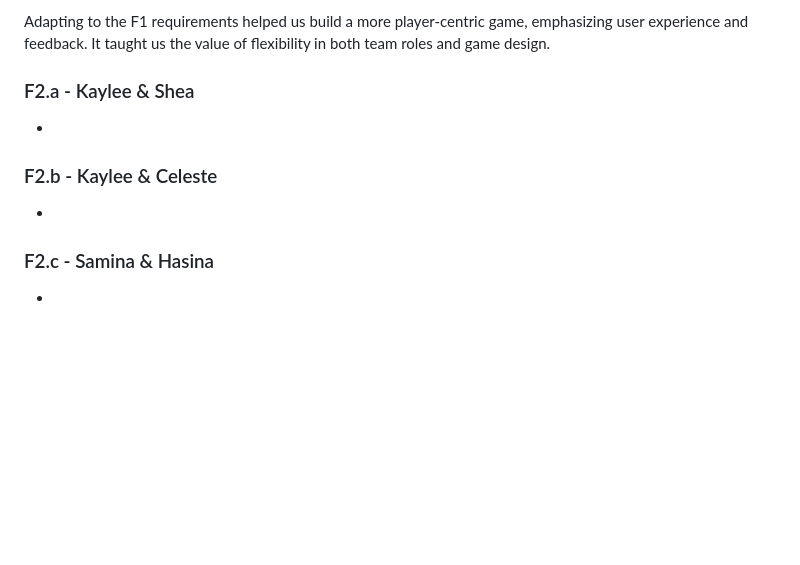
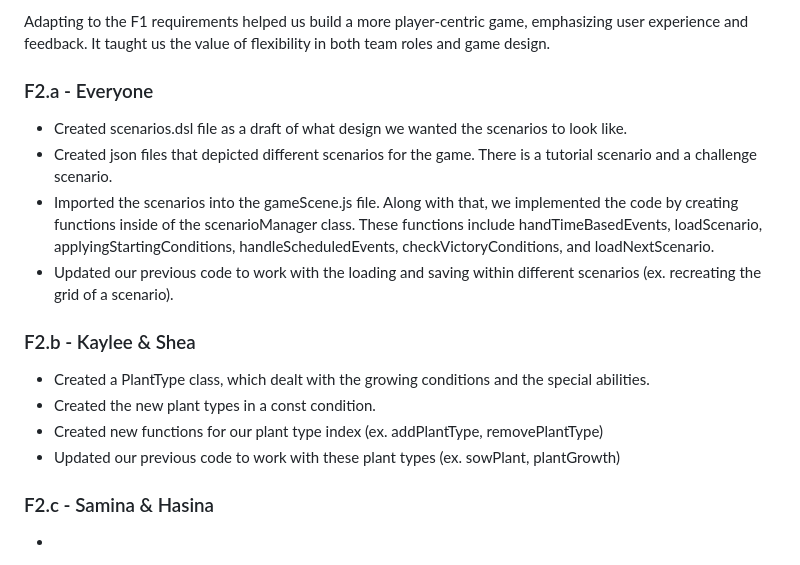
Before and after one commit to kalimora/f-team-cmpm-121, a Markdown page: README.md, the part around the change. Drawn GitHub-style; blank space fills up the shorter version.

```diff
--- a/README.md
+++ b/README.md
@@ -187,11 +187,17 @@ Looking back on how we achieved the F1 requirements, our team made several adjus
 
 Adapting to the F1 requirements helped us build a more player-centric game, emphasizing user experience and feedback. It taught us the value of flexibility in both team roles and game design.
 
-### F2.a - Kaylee & Shea
--
+### F2.a - Everyone
+- Created scenarios.dsl file as a draft of what design we wanted the scenarios to look like.
+- Created json files that depicted different scenarios for the game. There is a tutorial scenario and a challenge scenario.
+- Imported the scenarios into the gameScene.js file. Along with that, we implemented the code by creating functions inside of the scenarioManager class. These functions include handTimeBasedEvents, loadScenario, applyingStartingConditions, handleScheduledEvents, checkVictoryConditions, and loadNextScenario.
+- Updated our previous code to work with the loading and saving within different scenarios (ex. recreating the grid of a scenario).
 
-### F2.b - Kaylee & Celeste
--
+### F2.b - Kaylee & Shea
+- Created a PlantType class, which dealt with the growing conditions and the special abilities.
+- Created the new plant types in a const condition.
+- Created new functions for our plant type index (ex. addPlantType, removePlantType)
+- Updated our previous code to work with these plant types (ex. sowPlant, plantGrowth)
 
 ### F2.c - Samina & Hasina
 -
```
